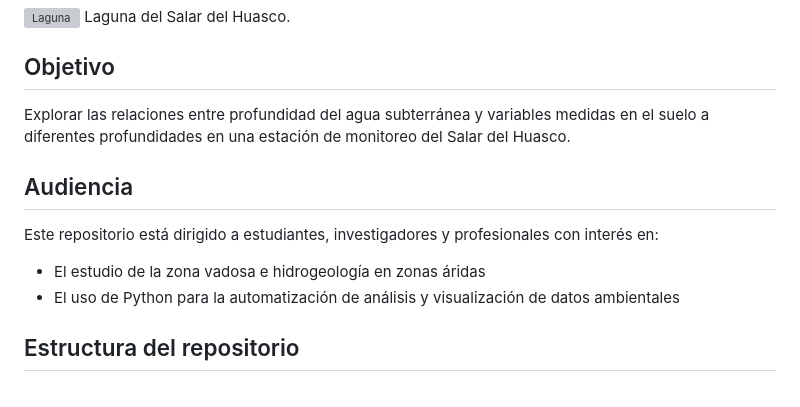
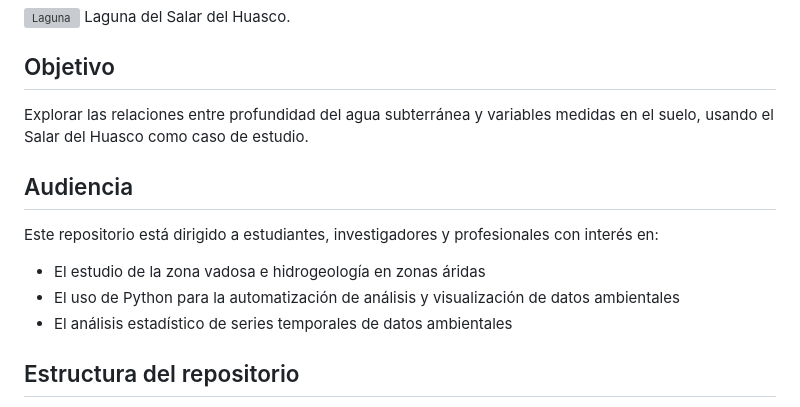
Before and after one commit to pibonacic/salt-flats-groundwater-depth, a Markdown page: README.md, the part around the change printed below. GitHub-like rendering; grey boxes are pictures that could not be loaded.

```diff
--- a/README.md
+++ b/README.md
@@ -6,13 +6,14 @@ Este repositorio presenta una propuesta de análisis exploratorio de datos piezo
 Laguna del Salar del Huasco.
 
 ## Objetivo
-Explorar las relaciones entre profundidad del agua subterránea y variables medidas en el suelo a diferentes profundidades en una estación de monitoreo del Salar del Huasco.
+Explorar las relaciones entre profundidad del agua subterránea y variables medidas en el suelo, usando el Salar del Huasco como caso de estudio.
 
 
 ## Audiencia
 Este repositorio está dirigido a estudiantes, investigadores y profesionales con interés en:
 - El estudio de la zona vadosa e hidrogeología en zonas áridas
 - El uso de Python para la automatización de análisis y visualización de datos ambientales
+- El análisis estadístico de series temporales de datos ambientales
 
 
 ## Estructura del repositorio
```
Also changed, not shown: other parts of README.md (+1 -1 lines).
